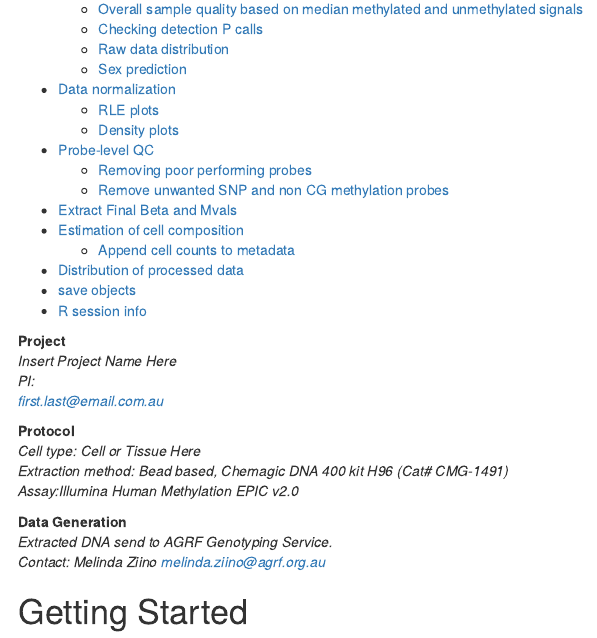
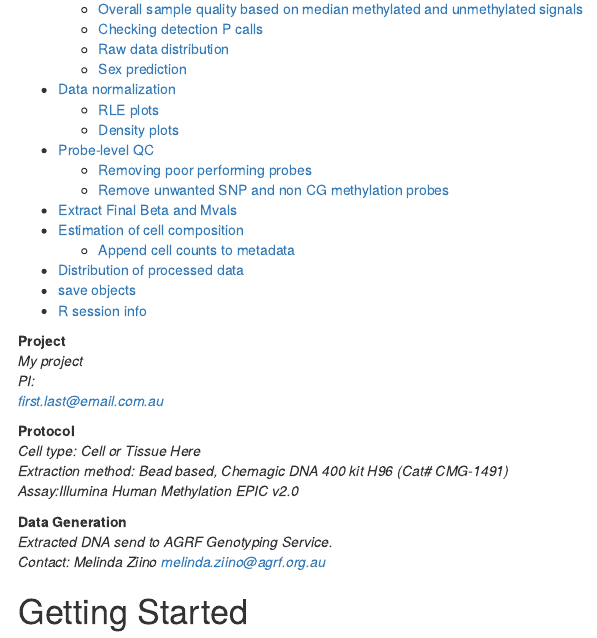
Before and after one commit to ClinicalEpigenetics/code_templates_pastries, an R Markdown document (1.0_preprocessing_template_EPICv2.Rmd): the page in a window 1100 px wide, from 290 px down. Rendered offline with R 4.5, knitr and Pandoc, with nearby package versions; some code elsewhere in the file could not run offline.

Commit message:
updated project info

````diff
--- a/1.0_preprocessing_template_EPICv2.Rmd
+++ b/1.0_preprocessing_template_EPICv2.Rmd
@@ -15,8 +15,8 @@ knitr::opts_chunk$set(echo = TRUE, message = FALSE, warning = FALSE)
 ```
 
 **Project**
-*Insert Project Name Here*
-*PI: <First> <Last>*
+*My project*
+*PI: <David> <Martino>*
 *first.last@email.com.au*
 
 **Protocol**
````
